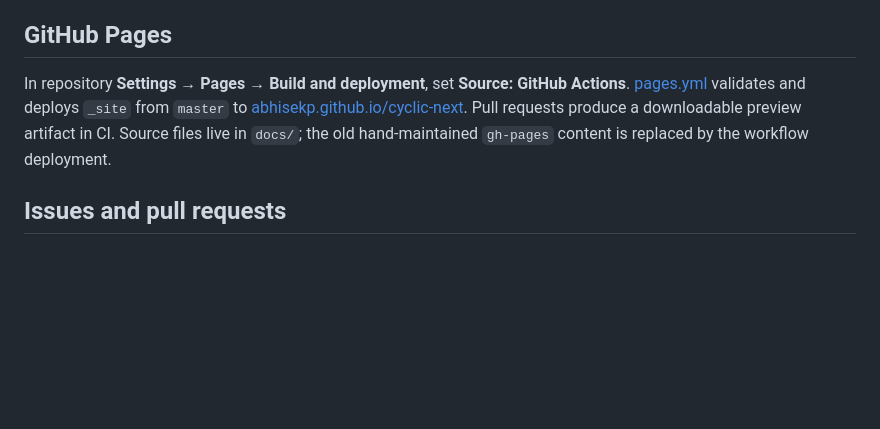
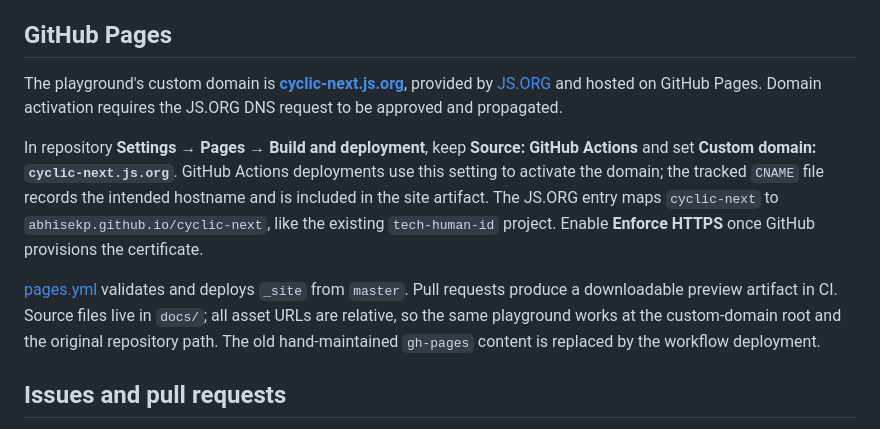
Before and after one commit to abhisekp/cyclic-next, a Markdown page: README.md, the part around one of its changes. Drawn GitHub-style; blank space fills up the shorter version.

Commit message:
docs: prepare JS.ORG domain in README.md

```diff
--- a/README.md
+++ b/README.md
@@ -179,7 +179,11 @@ When v2 becomes `latest`, stop releasing from `master`; use `1.x` for v1 fixes a
 
 ## GitHub Pages
 
-In repository **Settings → Pages → Build and deployment**, set **Source: GitHub Actions**. [pages.yml](.github/workflows/pages.yml) validates and deploys `_site` from `master` to [abhisekp.github.io/cyclic-next](https://abhisekp.github.io/cyclic-next/). Pull requests produce a downloadable preview artifact in CI. Source files live in `docs/`; the old hand-maintained `gh-pages` content is replaced by the workflow deployment.
+The playground's custom domain is **[cyclic-next.js.org](https://cyclic-next.js.org/)**, provided by [JS.ORG](https://js.org/) and hosted on GitHub Pages. Domain activation requires the JS.ORG DNS request to be approved and propagated.
+
+In repository **Settings → Pages → Build and deployment**, keep **Source: GitHub Actions** and set **Custom domain: `cyclic-next.js.org`**. GitHub Actions deployments use this setting to activate the domain; the tracked `CNAME` file records the intended hostname and is included in the site artifact. The JS.ORG entry maps `cyclic-next` to `abhisekp.github.io/cyclic-next`, like the existing `tech-human-id` project. Enable **Enforce HTTPS** once GitHub provisions the certificate.
+
+[pages.yml](.github/workflows/pages.yml) validates and deploys `_site` from `master`. Pull requests produce a downloadable preview artifact in CI. Source files live in `docs/`; all asset URLs are relative, so the same playground works at the custom-domain root and the original repository path. The old hand-maintained `gh-pages` content is replaced by the workflow deployment.
 
 ## Issues and pull requests
 
```
Also changed, not shown: other parts of README.md (+1 -1 lines).
